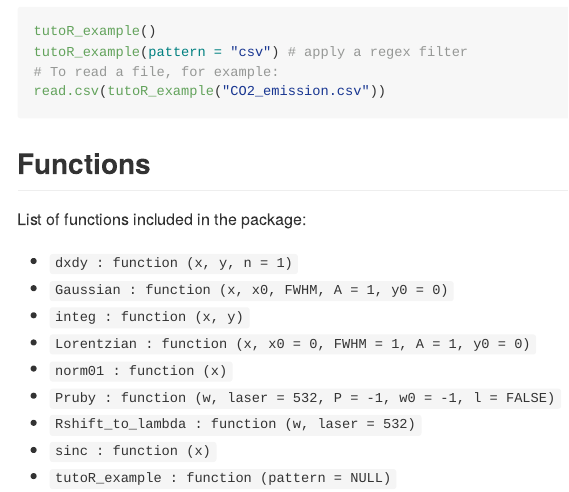
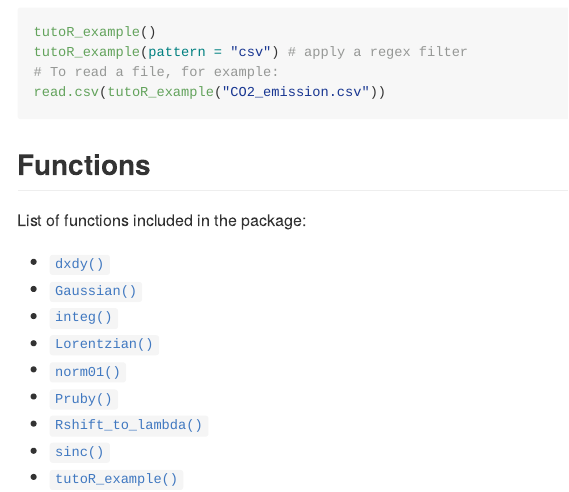
Before and after one commit to colinbousige/tutor, an R Markdown document (README.Rmd): the page in a window 1100 px wide, from 1350 px down before the commit and from 1310 px down after it, so that both start at the same text. Rendered offline with R 4.5, knitr and Pandoc, with nearby package versions.

Commit message:
list func

```diff
--- a/README.Rmd
+++ b/README.Rmd
@@ -77,12 +68,12 @@ read.csv(tutoR_example("CO2_emission.csv"))
 
 List of functions included in the package:
 
-- `dxdy : function (x, y, n = 1)`{.R}
-- `Gaussian : function (x, x0, FWHM, A = 1, y0 = 0)`{.R}
-- `integ : function (x, y)`{.R}
-- `Lorentzian : function (x, x0 = 0, FWHM = 1, A = 1, y0 = 0)`{.R}
-- `norm01 : function (x)`{.R}
-- `Pruby : function (w, laser = 532, P = -1, w0 = -1, l = FALSE)`{.R}
-- `Rshift_to_lambda : function (w, laser = 532)`{.R}
-- `sinc : function (x)`{.R}
-- `tutoR_example : function (pattern = NULL)`{.R}
+- [`dxdy()`](R/dxdy.R)
+- [`Gaussian()`](R/Gaussian.R)
+- [`integ()`](R/integ.R)
+- [`Lorentzian()`](R/Lorentzian.R)
+- [`norm01()`](R/norm01.R)
+- [`Pruby()`](R/Pruby.R)
+- [`Rshift_to_lambda()`](R/Rshift_to_lambda.R)
+- [`sinc()`](R/sinc.R)
+- [`tutoR_example()`](R/tutoR_example.R)
```
Also changed, not shown: README.Rmd (9 more changed lines).
